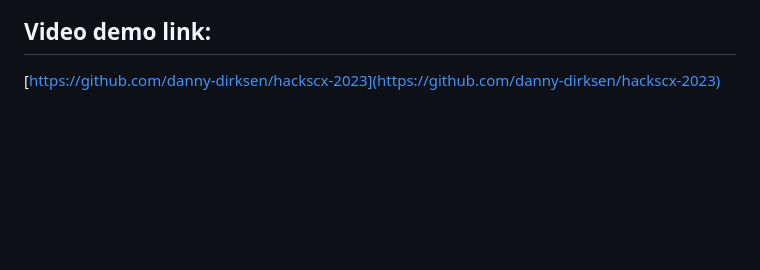
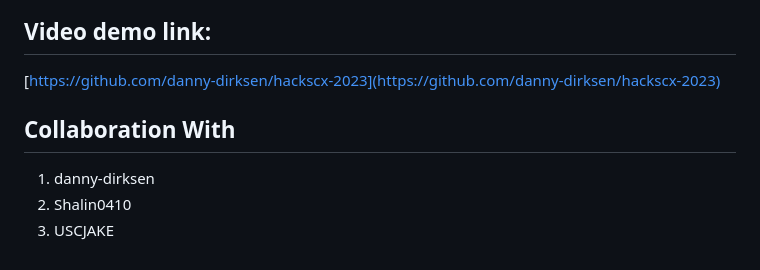
Before and after one commit to jerryxu1999/hacksc2023, a Markdown page: README.md, the part around the change. GitHub-like rendering; blank space fills up the shorter version.

```diff
--- a/README.md
+++ b/README.md
@@ -56,3 +56,8 @@ Our webapp prototype is built statically with vanilla JS/HTML/CSS, with real-tim
 ## Video demo link:
 
 [https://github.com/danny-dirksen/hackscx-2023](https://github.com/danny-dirksen/hackscx-2023)
+
+## Collaboration With
+1. danny-dirksen
+2. Shalin0410
+3. USCJAKE
```
